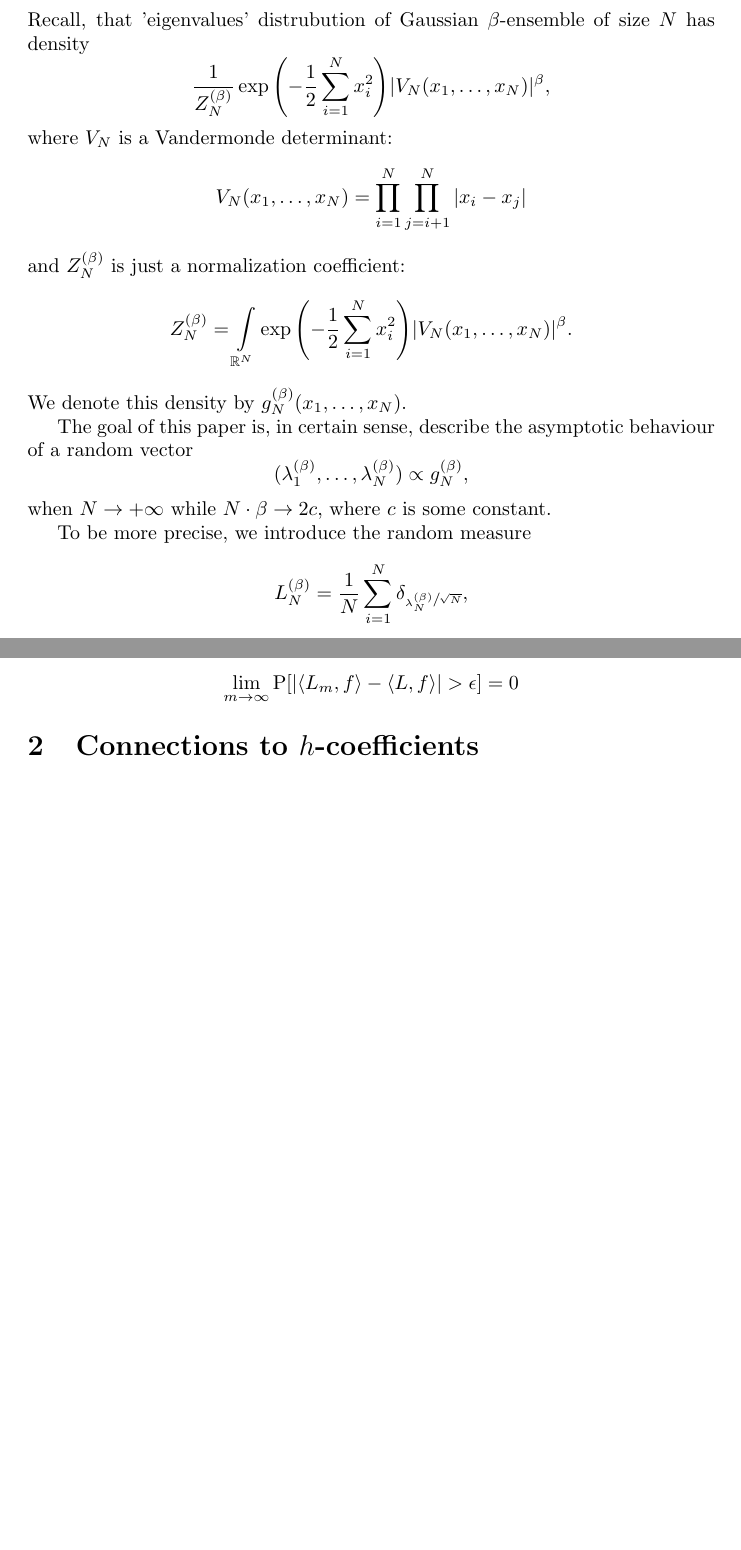
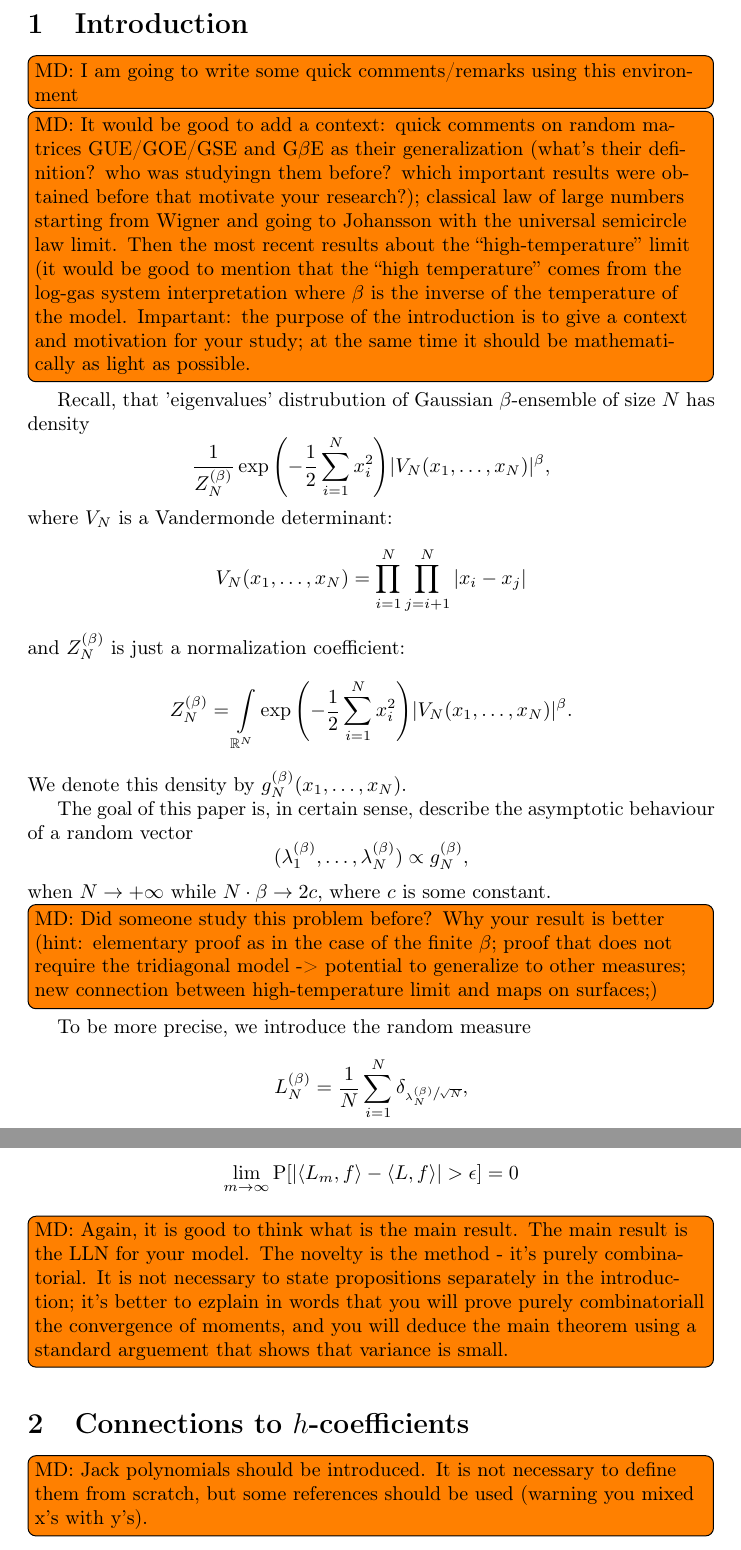
Before and after one commit to anaradzetski/gaussian_beta_ensembles, a LaTeX document (main.tex): two parts of pages 1 and 2 of 12 before the commit and two parts of pages 1 and 2 of 13 after it, joined at a grey line, cut at the place of the change, the shorter picture padded with empty space. Compiled offline with pdfLaTeX.

Commit message:
some comments

```diff
--- a/main.tex
+++ b/main.tex
@@ -5,6 +5,8 @@
 \usepackage{amsfonts}
 \usepackage{mathtools}
 \usepackage{xfrac}
+\usepackage[T1]{fontenc}
+\usepackage[utf8]{inputenc}
 
 \newtheorem{theorem}{Theorem}
 \newtheorem{lemma}{Lemma}
@@ -16,6 +18,7 @@
 \newcommand{\Var}{\mathrm{Var}}
 \newcommand{\E}{\mathrm{E}}
 \newcommand{\J}{J^{(\alpha)}}
+\usepackage{todonotes}
 
 \makeatletter
 \newcommand{\subalign}[1]{%
@@ -36,6 +39,24 @@
 \begin{document}
 
 \section{Introduction}
+
+\todo[inline]{MD: I am going to write some quick comments/remarks
+  using this environment}
+
+\todo[inline]{MD: It would be good to add a context: quick comments on
+random matrices GUE/GOE/GSE and G$\beta$E as their generalization
+(what's their definition? who
+was studyingn them before? which important results were obtained
+before that motivate your research?);
+classical law of large numbers starting from Wigner and going to
+Johansson with the universal semicircle law limit. Then the most
+recent results about the ``high-temperature'' limit (it would be good
+to mention that the ``high temperature'' comes from the log-gas system
+interpretation where $\beta$ is the inverse of the temperature of the
+model. Impartant: the purpose of the introduction is to give a context
+and motivation for your study; at the same time it should be
+mathematically as light as possible.}
+
 Recall, that 'eigenvalues' distrubution of Gaussian $\beta$-ensemble of size $N$ has density
 $$
     	\frac{1}{Z_{N}^{(\beta)}}\exp{\left(-\frac{1}{2}\sum\limits_{i = 1}^{N}x_{i}^2\right)}|V_N(x_1, \ldots, x_N)|^{\beta},
@@ -55,7 +76,15 @@ $$
     $$
         (\lambda_{1}^{(\beta)}, \ldots, \lambda_{N}^{(\beta)}) \propto g_{N}^{(\beta)},
     $$
-    when $N \to +\infty$ while $N \cdot \beta \to 2c$, where $c$ is some constant.
+    when $N \to +\infty$ while $N \cdot \beta \to 2c$, where $c$ is
+    some constant.
+
+    \todo[inline]{MD: Did someone study this problem before? Why your
+      result is better (hint: elementary proof as in the case of the
+      finite $\beta$; proof that does not require the tridiagonal
+      model -> potential to generalize to other measures; new
+      connection between high-temperature limit and maps on
+      surfaces;)}
 
     To be more precise, we introduce the random measure
     $$
@@ -107,9 +136,20 @@ $$
         $$
     \end{theorem}
 
+    \todo[inline]{MD: Again, it is good to think what is the main
+      result. The main result is the LLN for your model. The novelty
+      is the method - it's purely combinatorial. It is not necessary
+      to state propositions separately in the introduction; it's
+      better to ezplain in words that you will prove purely
+      combinatoriall the convergence of moments, and you will deduce
+      the main theorem using a standard arguement that shows that
+      variance is small.}
 
+    \section{Connections to $h$-coefficients}
 
-\section{Connections to $h$-coefficients}
+        \todo[inline]{MD: Jack polynomials should be introduced. It is
+        not necessary to define them from scratch, but some references
+      should be used (warning you mixed x's with y's).}
 
     First we state the main result of \cite{Okounkov_1997}, which connects $\beta$-distribition to Jack polynomials.
 
```
Also changed, not shown: main.tex (50 more changed lines).
